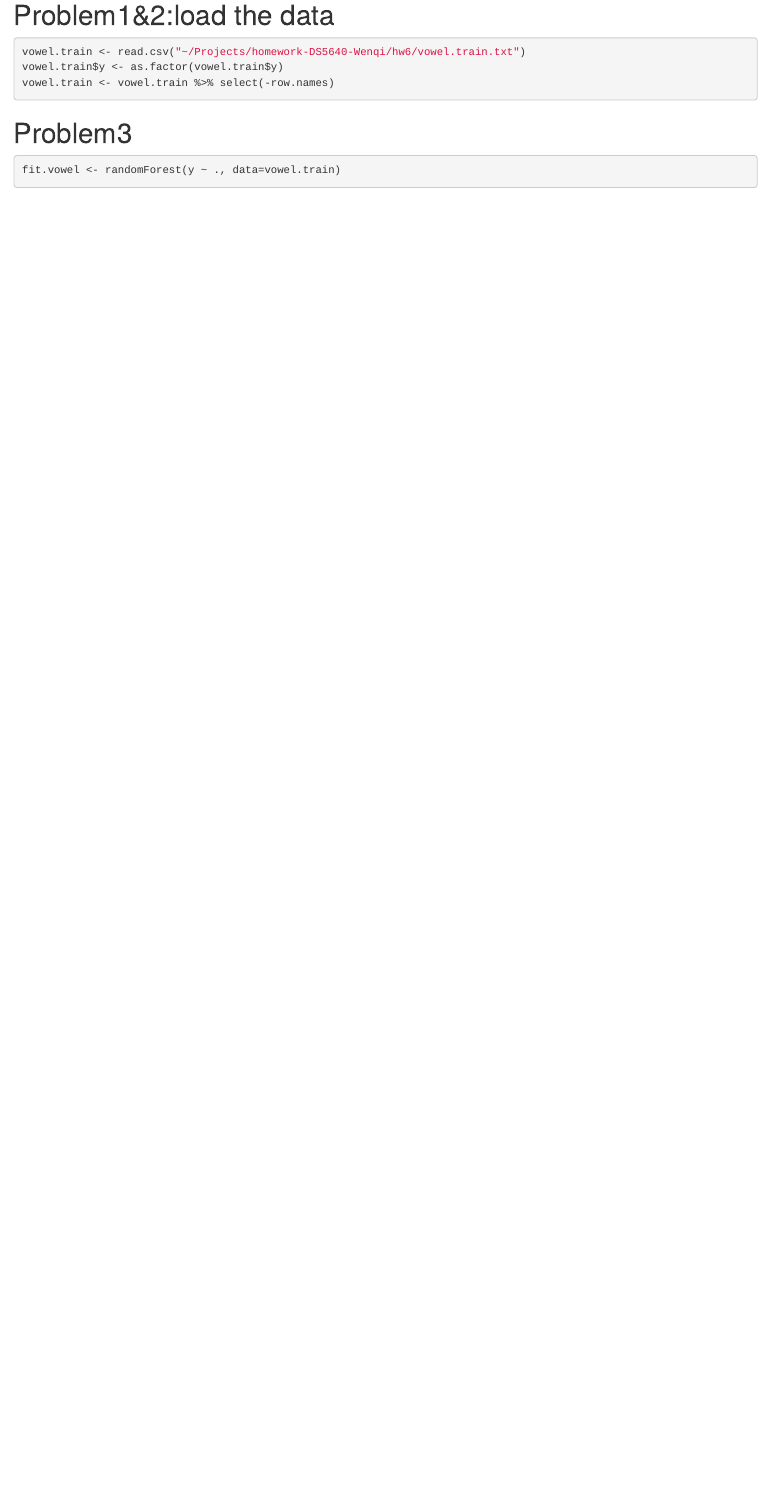
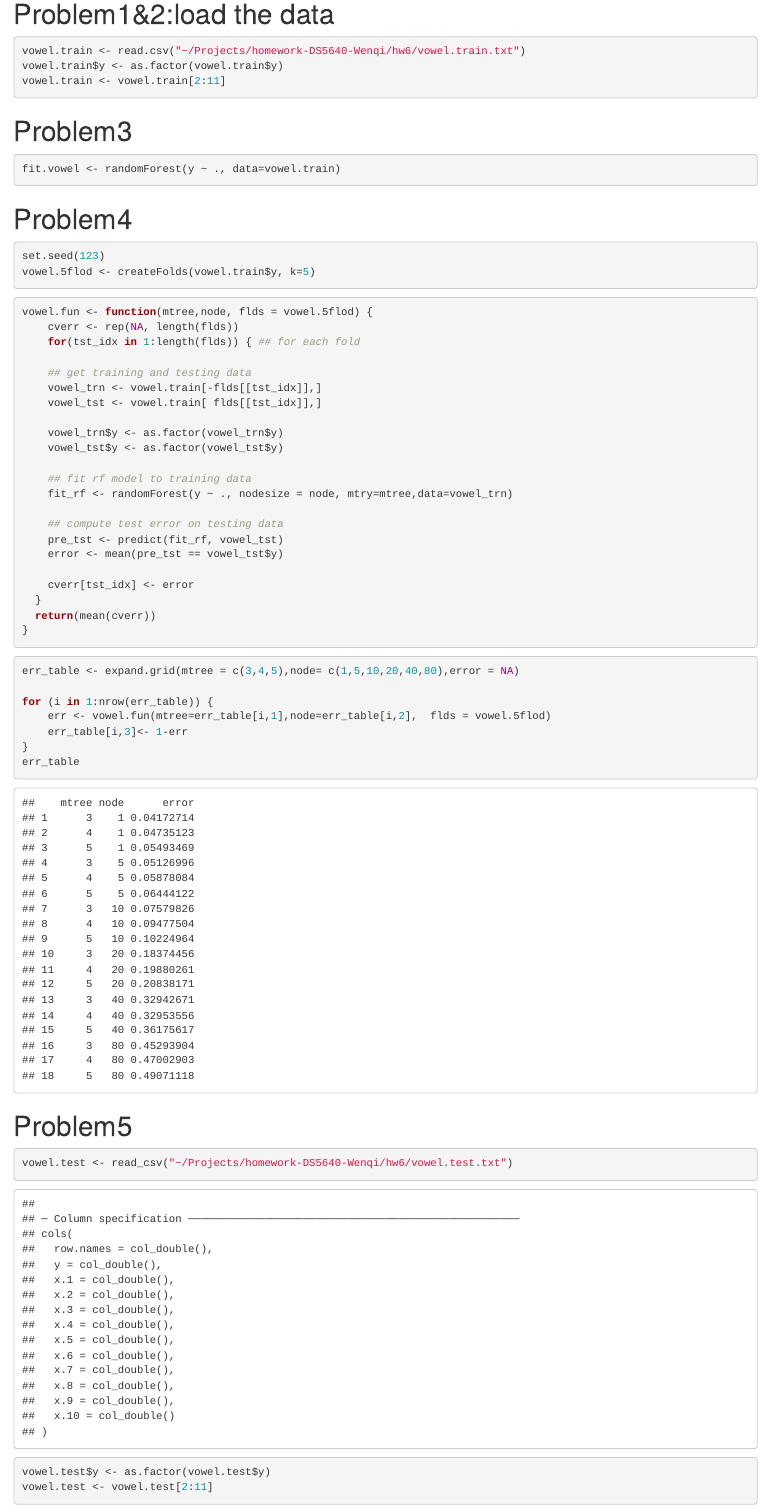
Before and after one commit to wenqilyu/homework-DS5640-Wenqi, an R Markdown document (hw6/hw6-lyu.Rmd): the page in a window 1100 px wide, from 750 px down before the commit and from 1420 px down after it, so that both start at the same text. The pictures show the output file hw6/hw6-lyu.html that the author committed with the source, opened offline.

Commit message:
resubmit hw6

````diff
--- a/hw6/hw6-lyu.Rmd
+++ b/hw6/hw6-lyu.Rmd
@@ -15,7 +17,7 @@ library('viridis')  ## viridis color palette
 ```{r}
 vowel.train <- read.csv("~/Projects/homework-DS5640-Wenqi/hw6/vowel.train.txt")
 vowel.train$y <- as.factor(vowel.train$y)
-vowel.train <- vowel.train %>% select(-row.names)
+vowel.train <- vowel.train[2:11]
 ```
 
 # Problem3
@@ -23,3 +25,58 @@ vowel.train <- vowel.train %>% select(-row.names)
 ```{r}
 fit.vowel <- randomForest(y ~ ., data=vowel.train)
 ```
+
+# Problem4
+
+```{r}
+set.seed(123)
+vowel.5flod <- createFolds(vowel.train$y, k=5)
+```
+
+```{r}
+vowel.fun <- function(mtree,node, flds = vowel.5flod) {
+    cverr <- rep(NA, length(flds))
+    for(tst_idx in 1:length(flds)) { ## for each fold
+
+    ## get training and testing data
+    vowel_trn <- vowel.train[-flds[[tst_idx]],]
+    vowel_tst <- vowel.train[ flds[[tst_idx]],]
+
+    vowel_trn$y <- as.factor(vowel_trn$y)
+    vowel_tst$y <- as.factor(vowel_tst$y)
+
+    ## fit rf model to training data
+    fit_rf <- randomForest(y ~ ., nodesize = node, mtry=mtree,data=vowel_trn)
+
+    ## compute test error on testing data
+    pre_tst <- predict(fit_rf, vowel_tst)
+    error <- mean(pre_tst == vowel_tst$y)
+
+    cverr[tst_idx] <- error
+  }
+  return(mean(cverr))
+}
+```
+
+
+```{r}
+err_table <- expand.grid(mtree = c(3,4,5),node= c(1,5,10,20,40,80),error = NA)
+
+for (i in 1:nrow(err_table)) {
+    err <- vowel.fun(mtree=err_table[i,1],node=err_table[i,2],  flds = vowel.5flod)
+    err_table[i,3]<- 1-err
+}
+err_table
+```
+
+
+# Problem5
+
+```{r}
+vowel.test <- read_csv("~/Projects/homework-DS5640-Wenqi/hw6/vowel.test.txt")
+vowel.test$y <- as.factor(vowel.test$y)
+vowel.test <- vowel.test[2:11]
+```
+
+
+```{r}
````
Also changed, not shown: hw6/hw6-lyu.html, hw6/hw6-lyu.Rmd (16 more changed lines).
